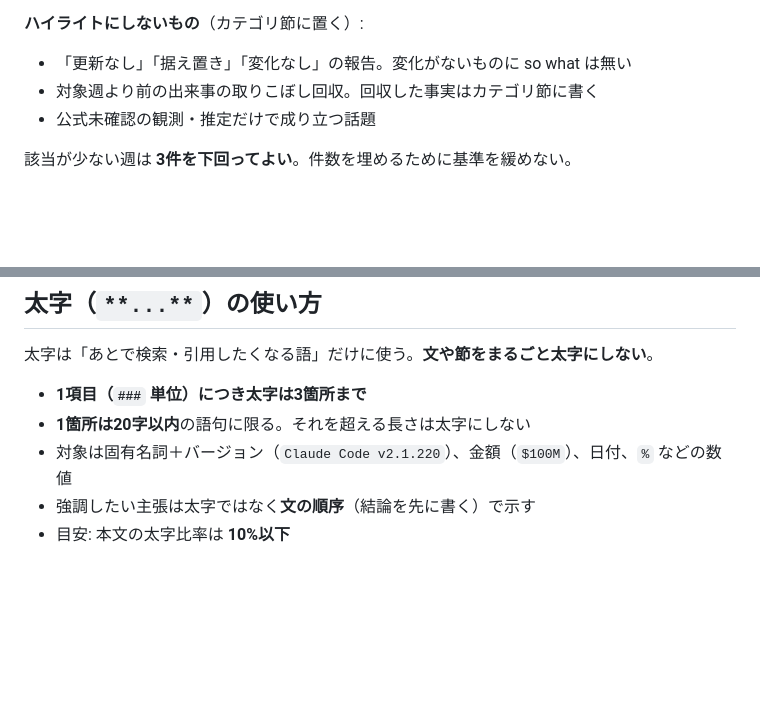
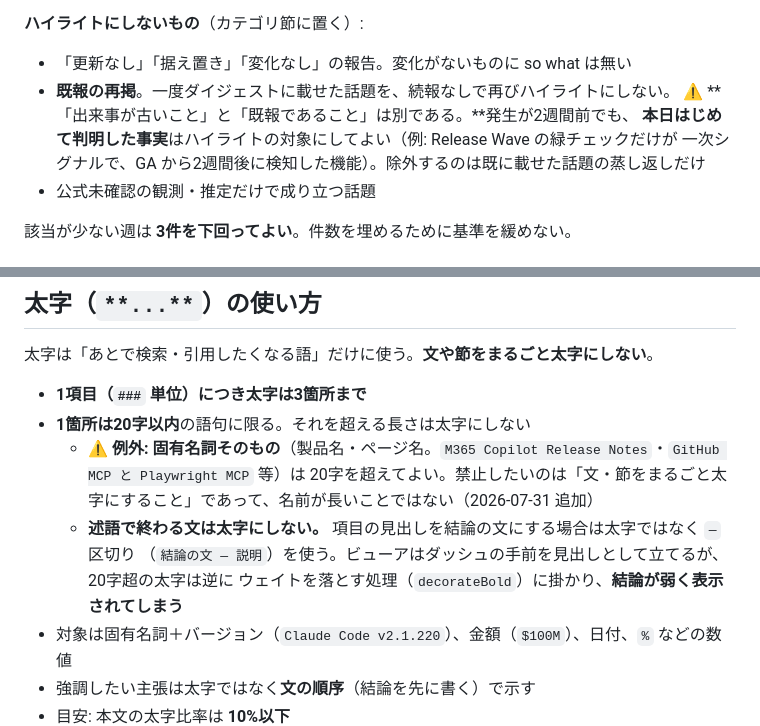
Before and after one commit to kit1132/04_ai-news-weekly, a Markdown page: .claude/commands/weekly-summary.md, 2 parts joined by grey strips. Rendered like a GitHub page; blank space fills up the shorter version.

Commit message:
ハイライト除外規定と太字ルールに例外を明文化

```diff
--- a/.claude/commands/weekly-summary.md
+++ b/.claude/commands/weekly-summary.md
@@ -175,7 +175,10 @@ git clone --depth 1 https://github.com/kit1132/03_ai-news-industry.git /tmp/src-
 **ハイライトにしないもの**（カテゴリ節に置く）:
 
 - 「更新なし」「据え置き」「変化なし」の報告。変化がないものに so what は無い
-- 対象週より前の出来事の取りこぼし回収。回収した事実はカテゴリ節に書く
+- **既報の再掲**。一度ダイジェストに載せた話題を、続報なしで再びハイライトにしない。
+  ⚠️ **「出来事が古いこと」と「既報であること」は別である。**発生が2週間前でも、
+  **本日はじめて判明した事実**はハイライトの対象にしてよい（例: Release Wave の緑チェックだけが
+  一次シグナルで、GA から2週間後に検知した機能）。除外するのは既に載せた話題の蒸し返しだけ
 - 公式未確認の観測・推定だけで成り立つ話題
 
 該当が少ない週は **3件を下回ってよい**。件数を埋めるために基準を緩めない。
@@ -288,6 +291,11 @@ weekly は述語で終わるのが **6%**、両方満たすのが **2%** しか
 
 - **1項目（`###` 単位）につき太字は3箇所まで**
 - **1箇所は20字以内**の語句に限る。それを超える長さは太字にしない
+  - ⚠️ **例外: 固有名詞そのもの**（製品名・ページ名。`M365 Copilot Release Notes`・`GitHub MCP と Playwright MCP` 等）は
+    20字を超えてよい。禁止したいのは「文・節をまるごと太字にすること」であって、名前が長いことではない（2026-07-31 追加）
+  - **述語で終わる文は太字にしない。** 項目の見出しを結論の文にする場合は太字ではなく ` — ` 区切り
+    （`結論の文 — 説明`）を使う。ビューアはダッシュの手前を見出しとして立てるが、20字超の太字は逆に
+    ウェイトを落とす処理（`decorateBold`）に掛かり、**結論が弱く表示されてしまう**
 - 対象は固有名詞＋バージョン（`Claude Code v2.1.220`）、金額（`$100M`）、日付、`%` などの数値
 - 強調したい主張は太字ではなく**文の順序**（結論を先に書く）で示す
 - 目安: 本文の太字比率は **10%以下**
```
